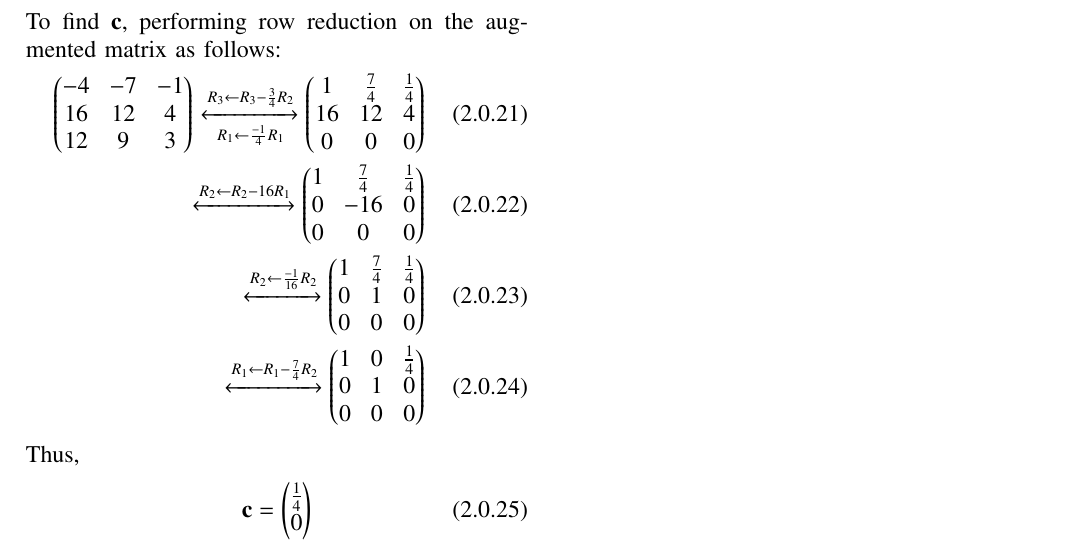
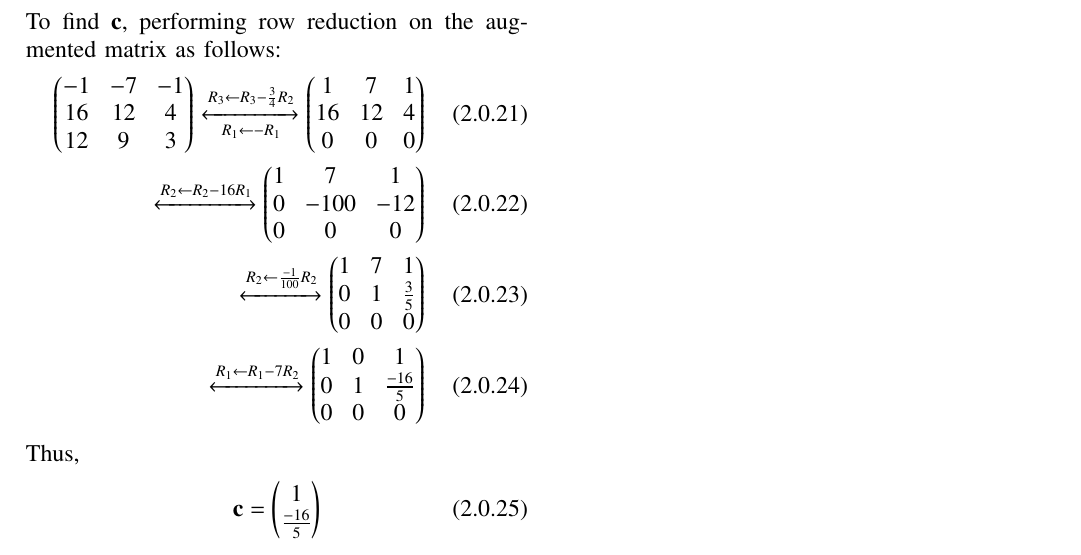
Before and after one commit to Hrithikraj2/MatrixTheory_EE5609, a LaTeX problem sheet (Assignment_6/A6.tex): part of page 2 of 2, cut so that both start at the same text. Compiled offline with pdfLaTeX.

Commit message:
Add files via upload

```diff
--- a/Assignment_6/A6.tex
+++ b/Assignment_6/A6.tex
@@ -250,12 +250,12 @@ Substituting values from \eqref{eq:2},\eqref{eq:eta},\eqref{eq:p1val} in \eqref{
 \end{align}
 To find $\vec{c}$, performing row reduction on the augmented matrix as follows:
 \begin{align}
-    \myvec{-4 & -7 & -1\\16 & 12 & 4\\12 & 9 & 3}\xleftrightarrow[R_1\leftarrow \frac{-1}{4}R_1]{R_3\leftarrow R_3-\frac{3}{4}R_2}\myvec{1 & \frac{7}{4} & \frac{1}{4}\\16 & 12 & 4\\0&0&0}\\
-    \xleftrightarrow{R_2\leftarrow R_2-16R_1}\myvec{1 & \frac{7}{4} & \frac{1}{4}\\0 & -16 & 0\\0&0&0}\\\xleftrightarrow{R_2\leftarrow \frac{-1}{16}R_2}\myvec{1 & \frac{7}{4} & \frac{1}{4}\\0 & 1 & 0\\0&0&0}\\\xleftrightarrow{R_1\leftarrow R_1-\frac{7}{4}R_2}\myvec{1 & 0 & \frac{1}{4}\\0 & 1 & 0\\0&0&0}
+    \myvec{-1 & -7 & -1\\16 & 12 & 4\\12 & 9 & 3}\xleftrightarrow[R_1\leftarrow -R_1]{R_3\leftarrow R_3-\frac{3}{4}R_2}\myvec{1 & 7 & 1\\16 & 12 & 4\\0&0&0}\\
+    \xleftrightarrow{R_2\leftarrow R_2-16R_1}\myvec{1 & 7 & 1\\0 & -100 & -12\\0&0&0}\\\xleftrightarrow{R_2\leftarrow \frac{-1}{100}R_2}\myvec{1 & 7 & 1\\0 & 1 & \frac{3}{5}\\0&0&0}\\\xleftrightarrow{R_1\leftarrow R_1-7R_2}\myvec{1 & 0 & 1\\0 & 1 & \frac{-16}{5}\\0&0&0}
 \end{align}
 Thus,
 \begin{align}
-    \vec{c} = \myvec{\frac{1}{4}\\0} %= \myvec{-2.4 \\ -1.8}
+    \vec{c} = \myvec{1\\\frac{-16}{5}} %= \myvec{-2.4 \\ -1.8}
 \end{align}
 \renewcommand{\thefigure}{1}
 \begin{figure}[h!]
```
Also changed, not shown: Assignment_6/A6.pdf, Assignment_6/A6.tex (2 more changed lines).
